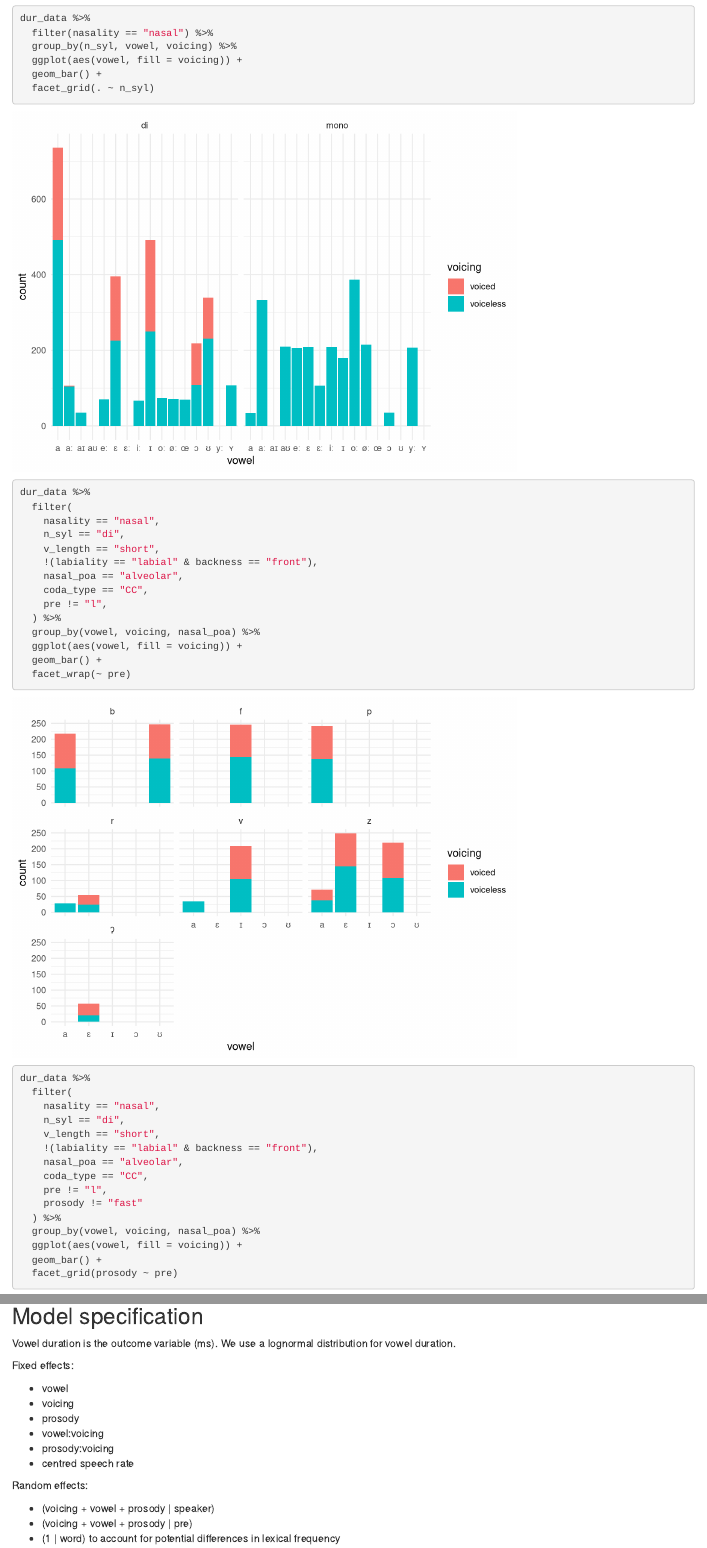
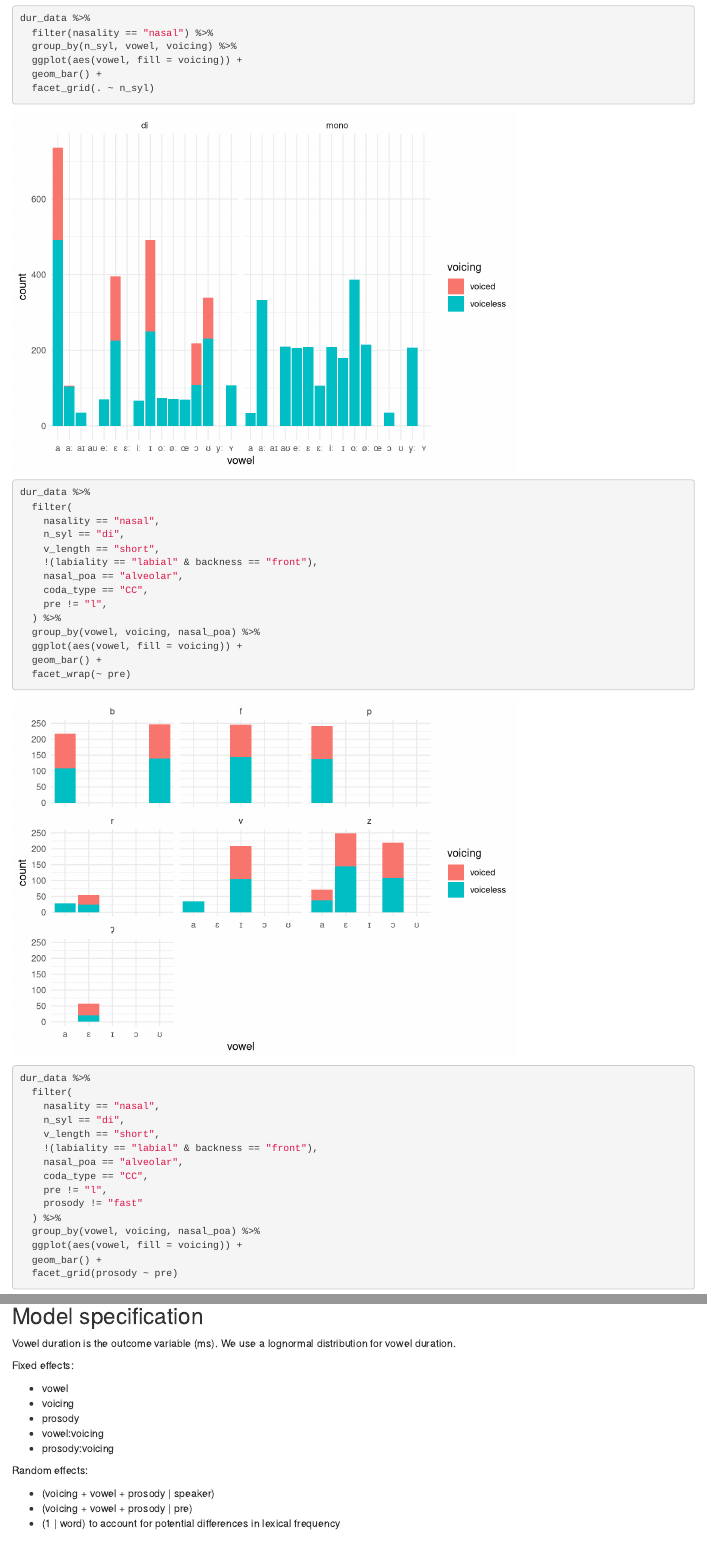
Before and after one commit to ChristopherCarignan/journal-articles, an R Markdown document (rtMRI-velum/vowel-duration.Rmd): the page in a window 1100 px wide, from 1130 px down, and a second part further down, joined at a grey line. Rendered offline with R 4.5, knitr and Pandoc, with nearby package versions; some code elsewhere in the file could not run offline.

Commit message:
Update vowel-duration.Rmd

```diff
--- a/rtMRI-velum/vowel-duration.Rmd
+++ b/rtMRI-velum/vowel-duration.Rmd
@@ -130,7 +130,6 @@ Fixed effects:
 - prosody
 - vowel:voicing
 - prosody:voicing
-- centred speech rate
 
 Random effects:
 
```
Also changed, not shown: rtMRI-velum/vowel-duration.Rmd (1 more changed lines).
